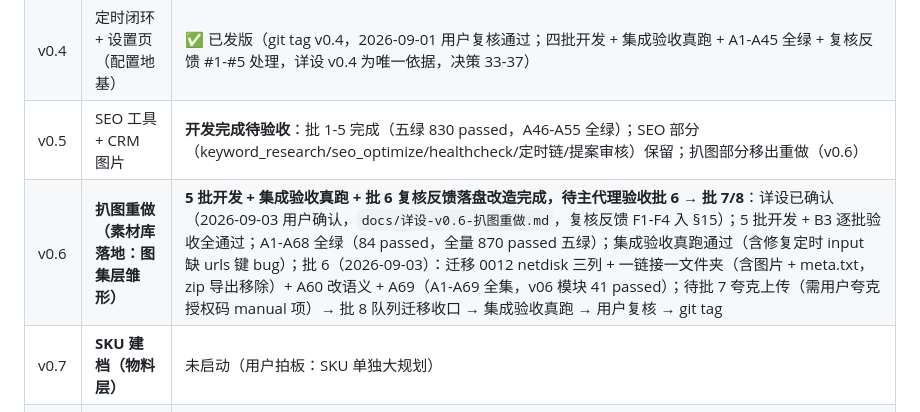
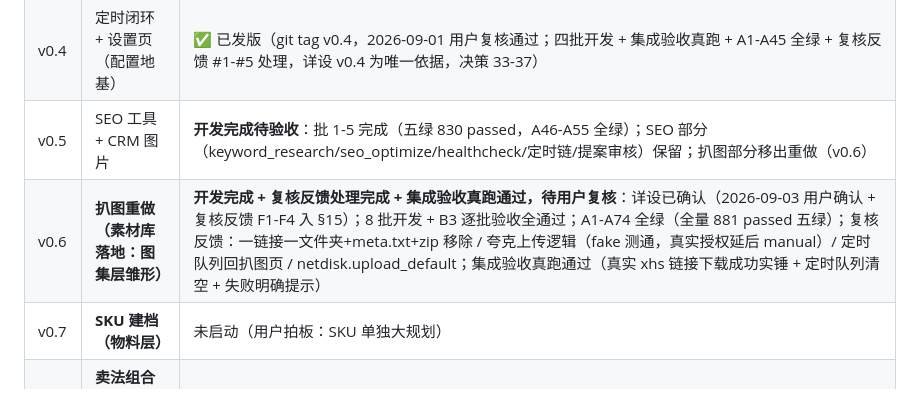
Before and after one commit to winhous/liuquan, a Markdown page: docs/版本规划.md, the part around the change. Drawn GitHub-style.

Commit message:
docs(v0.6): 复核反馈全部处理完成——状态同步(8批开发+B3验收, A1-A74全绿881 passed五绿) + 集成验收复核反馈真跑结论记录

```diff
--- a/docs/版本规划.md
+++ b/docs/版本规划.md
@@ -19,7 +19,7 @@
 | v0.3 | CRM 平移 | ✅ 已发版（git tag v0.3，2026-08-30 用户复核通过；三批开发 + 集成验收真跑 + A27-A37 全绿 + 复核反馈 #1-#6 全部处理） |
 | v0.4 | 定时闭环 + 设置页（配置地基） | ✅ 已发版（git tag v0.4，2026-09-01 用户复核通过；四批开发 + 集成验收真跑 + A1-A45 全绿 + 复核反馈 #1-#5 处理，详设 v0.4 为唯一依据，决策 33-37） |
 | v0.5 | SEO 工具 + CRM 图片 | **开发完成待验收**：批 1-5 完成（五绿 830 passed，A46-A55 全绿）；SEO 部分（keyword_research/seo_optimize/healthcheck/定时链/提案审核）保留；扒图部分移出重做（v0.6） |
-| v0.6 | **扒图重做（素材库落地：图集层雏形）** | **5 批开发 + 集成验收真跑 + 批 6 复核反馈落盘改造完成，待主代理验收批 6 → 批 7/8**：详设已确认（2026-09-03 用户确认，`docs/详设-v0.6-扒图重做.md`，复核反馈 F1-F4 入 §15）；5 批开发 + B3 逐批验收全通过；A1-A68 全绿（84 passed，全量 870 passed 五绿）；集成验收真跑通过（含修复定时 input 缺 urls 键 bug）；批 6（2026-09-03）：迁移 0012 netdisk 三列 + 一链接一文件夹（含图片 + meta.txt，zip 导出移除）+ A60 改语义 + A69（A1-A69 全集，v06 模块 41 passed）；待批 7 夸克上传（需用户夸克授权码 manual 项）→ 批 8 队列迁移收口 → 集成验收真跑 → 用户复核 → git tag |
+| v0.6 | **扒图重做（素材库落地：图集层雏形）** | **开发完成 + 复核反馈处理完成 + 集成验收真跑通过，待用户复核**：详设已确认（2026-09-03 用户确认 + 复核反馈 F1-F4 入 §15）；8 批开发 + B3 逐批验收全通过；A1-A74 全绿（全量 881 passed 五绿）；复核反馈：一链接一文件夹+meta.txt+zip 移除 / 夸克上传逻辑（fake 测通，真实授权延后 manual）/ 定时队列回扒图页 / netdisk.upload_default；集成验收真跑通过（真实 xhs 链接下载成功实锤 + 定时队列清空 + 失败明确提示） |
 | v0.7 | **SKU 建档（物料层）** | 未启动（用户拍板：SKU 单独大规划） |
 | v0.8 | **卖法组合 + SEO 建档联动（卖法层）** | 未启动 |
 | v0.9 | **上架 + ERP 对接** | 未启动（原 v0.6 ERP 顺延至此） |
```
Also changed, not shown: docs/集成验收准备-v0.6-扒图重做.md (+6 -0 lines), docs/项目状态.md (+1 -1 lines).
